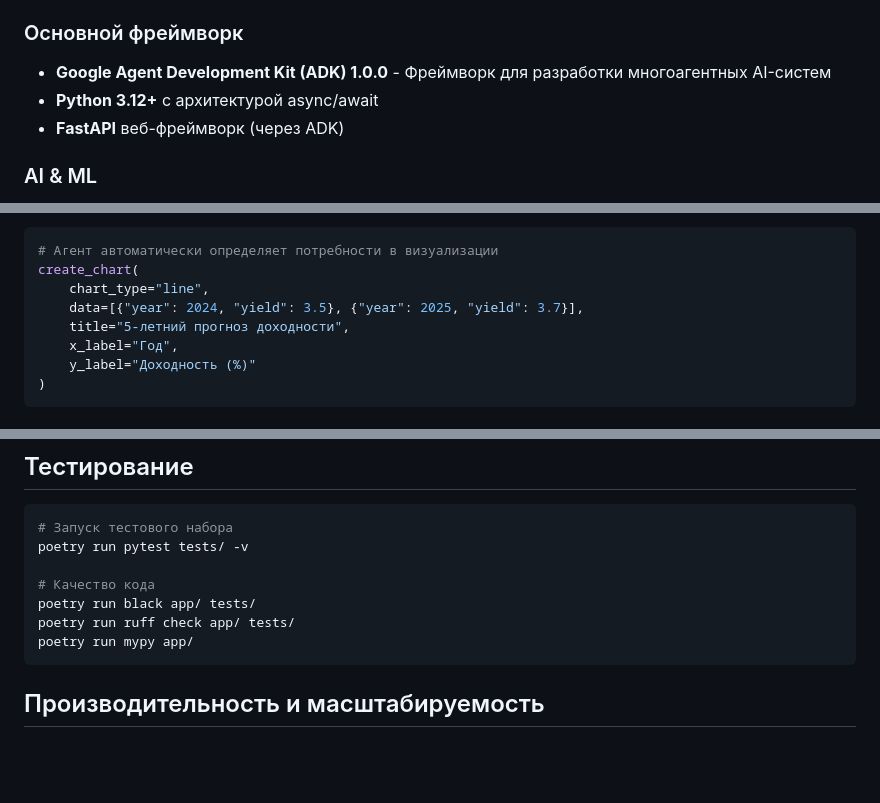
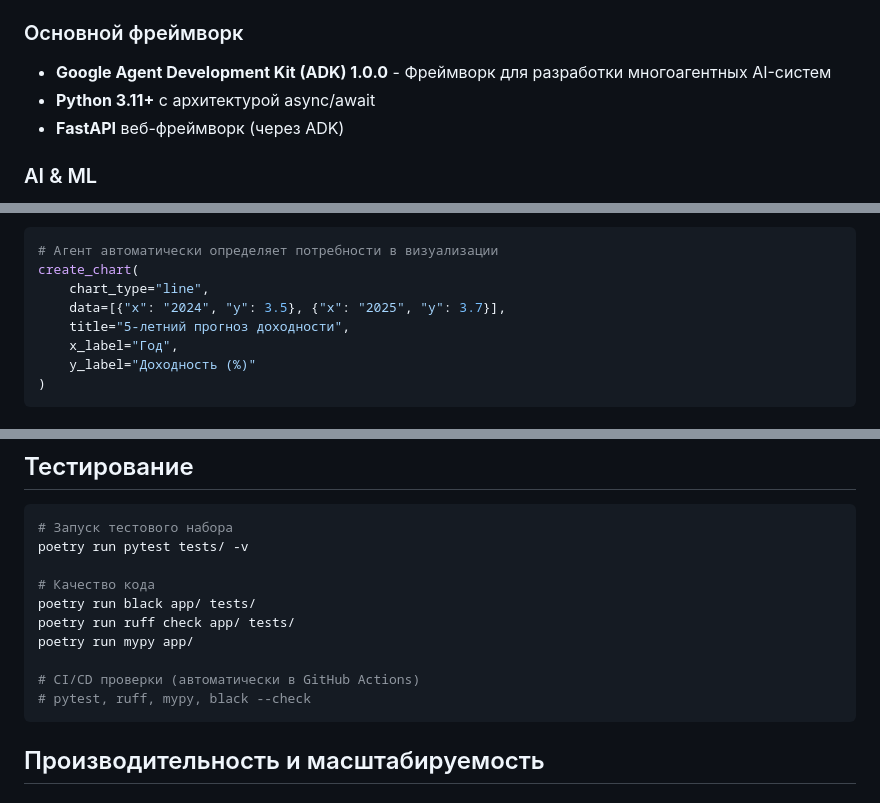
Before and after one commit to Qlefia/immoassist-agent, a Markdown page: README.md, 3 parts joined by grey strips. GitHub-like rendering; blank space fills up the shorter version.

````diff
--- a/README.md
+++ b/README.md
@@ -78,7 +78,7 @@ graph TB
 ### Основной фреймворк
 
 - **Google Agent Development Kit (ADK) 1.0.0** - Фреймворк для разработки многоагентных AI-систем
-- **Python 3.12+** с архитектурой async/await
+- **Python 3.11+** с архитектурой async/await
 - **FastAPI** веб-фреймворк (через ADK)
 
 ### AI & ML
@@ -125,7 +125,7 @@ ImmoAssist включает сложный движок визуализации
 # Агент автоматически определяет потребности в визуализации
 create_chart(
     chart_type="line",
-    data=[{"year": 2024, "yield": 3.5}, {"year": 2025, "yield": 3.7}],
+    data=[{"x": "2024", "y": 3.5}, {"x": "2025", "y": 3.7}],
     title="5-летний прогноз доходности",
     x_label="Год",
     y_label="Доходность (%)"
@@ -688,6 +718,9 @@ poetry run pytest tests/ -v
 poetry run black app/ tests/
 poetry run ruff check app/ tests/
 poetry run mypy app/
+
+# CI/CD проверки (автоматически в GitHub Actions)
+# pytest, ruff, mypy, black --check
 ```
 
 ## Производительность и масштабируемость
````
Also changed, not shown: other parts of README.md (+37 -5 lines).
